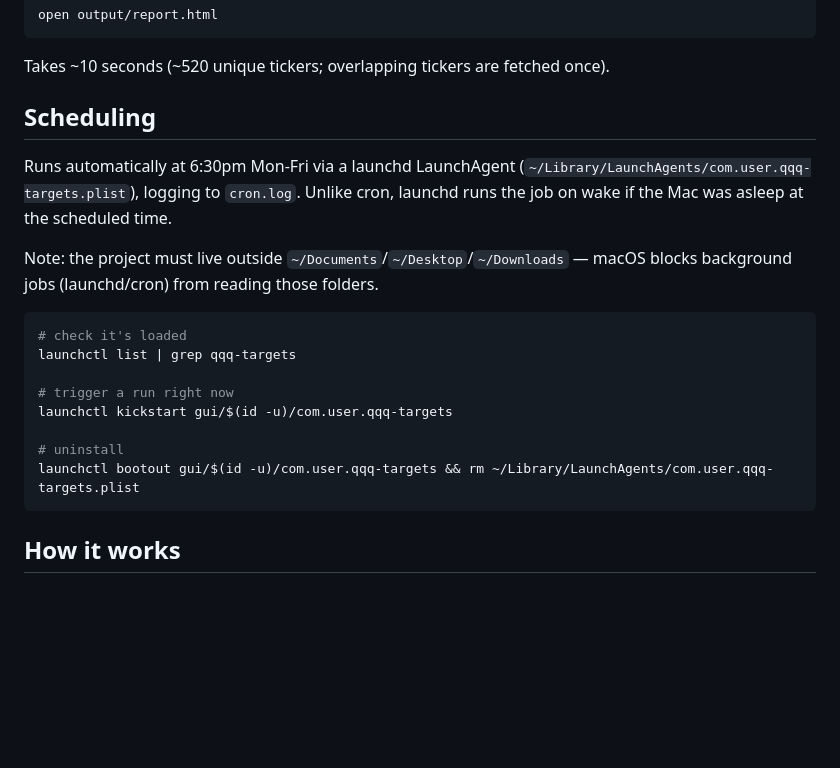
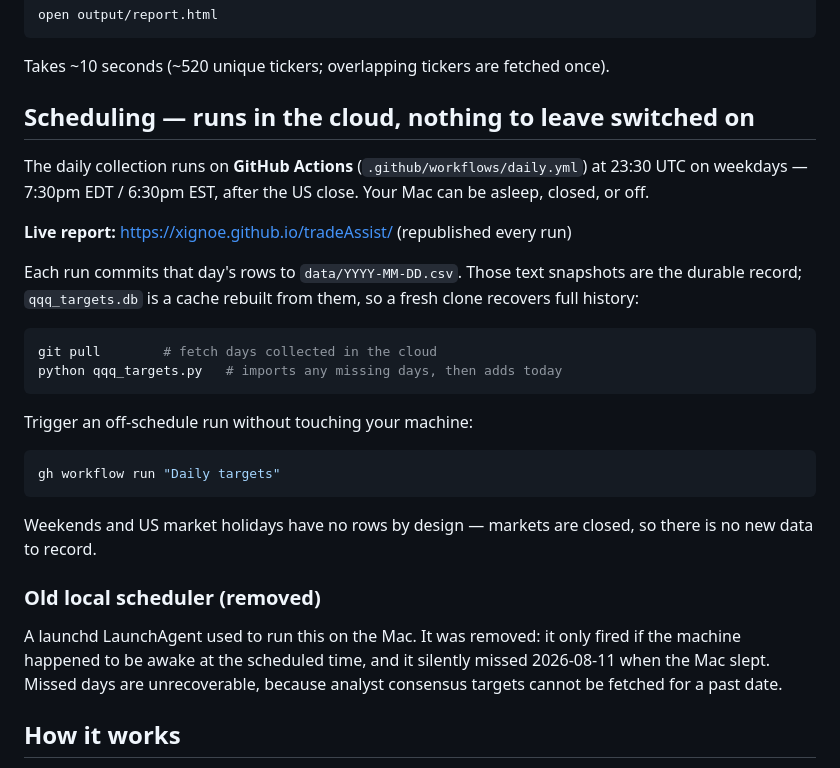
Before and after one commit to xignoe/tradeAssist, a Markdown page: README.md, the part around the change. GitHub-like rendering; blank space fills up the shorter version.

Commit message:
Document cloud scheduling and retire the local LaunchAgent
Co-Authored-By: Claude Opus 5 <noreply@anthropic.com>

````diff
--- a/README.md
+++ b/README.md
@@ -29,26 +29,38 @@ open output/report.html
 
 Takes ~10 seconds (~520 unique tickers; overlapping tickers are fetched once).
 
-## Scheduling
+## Scheduling — runs in the cloud, nothing to leave switched on
 
-Runs automatically at 6:30pm Mon-Fri via a launchd LaunchAgent
-(`~/Library/LaunchAgents/com.user.qqq-targets.plist`), logging to
-`cron.log`. Unlike cron, launchd runs the job on wake if the Mac was asleep
-at the scheduled time.
+The daily collection runs on **GitHub Actions** (`.github/workflows/daily.yml`)
+at 23:30 UTC on weekdays — 7:30pm EDT / 6:30pm EST, after the US close. Your
+Mac can be asleep, closed, or off.
 
-Note: the project must live outside `~/Documents`/`~/Desktop`/`~/Downloads` —
-macOS blocks background jobs (launchd/cron) from reading those folders.
+**Live report:** https://xignoe.github.io/tradeAssist/ (republished every run)
+
+Each run commits that day's rows to `data/YYYY-MM-DD.csv`. Those text
+snapshots are the durable record; `qqq_targets.db` is a cache rebuilt from
+them, so a fresh clone recovers full history:
 
 ```bash
-# check it's loaded
-launchctl list | grep qqq-targets
+git pull        # fetch days collected in the cloud
+python qqq_targets.py   # imports any missing days, then adds today
+```
 
-# trigger a run right now
-launchctl kickstart gui/$(id -u)/com.user.qqq-targets
+Trigger an off-schedule run without touching your machine:
 
-# uninstall
-launchctl bootout gui/$(id -u)/com.user.qqq-targets && rm ~/Library/LaunchAgents/com.user.qqq-targets.plist
+```bash
+gh workflow run "Daily targets"
 ```
+
+Weekends and US market holidays have no rows by design — markets are closed,
+so there is no new data to record.
+
+### Old local scheduler (removed)
+
+A launchd LaunchAgent used to run this on the Mac. It was removed: it only
+fired if the machine happened to be awake at the scheduled time, and it
+silently missed 2026-08-11 when the Mac slept. Missed days are unrecoverable,
+because analyst consensus targets cannot be fetched for a past date.
 
 ## How it works
 
````
